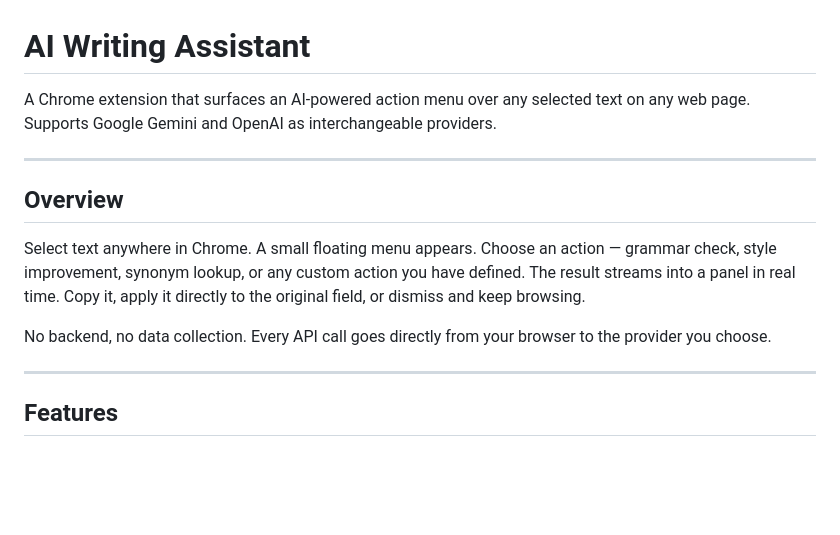
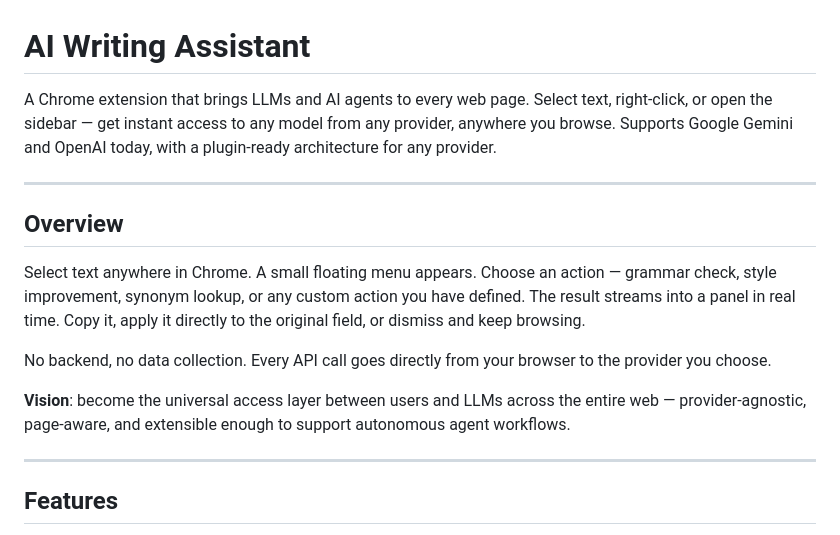
Before and after one commit to AgustinDipolito/ai-writing-assistant, a Markdown page: README.md, the part around one of its changes. Rendered like a GitHub page; blank space fills up the shorter version.

```diff
--- a/README.md
+++ b/README.md
@@ -1,6 +1,6 @@
 # AI Writing Assistant
 
-A Chrome extension that surfaces an AI-powered action menu over any selected text on any web page. Supports Google Gemini and OpenAI as interchangeable providers.
+A Chrome extension that brings LLMs and AI agents to every web page. Select text, right-click, or open the sidebar — get instant access to any model from any provider, anywhere you browse. Supports Google Gemini and OpenAI today, with a plugin-ready architecture for any provider.
 
 ---
 
@@ -9,6 +9,8 @@ A Chrome extension that surfaces an AI-powered action menu over any selected tex
 Select text anywhere in Chrome. A small floating menu appears. Choose an action — grammar check, style improvement, synonym lookup, or any custom action you have defined. The result streams into a panel in real time. Copy it, apply it directly to the original field, or dismiss and keep browsing.
 
 No backend, no data collection. Every API call goes directly from your browser to the provider you choose.
+
+**Vision**: become the universal access layer between users and LLMs across the entire web — provider-agnostic, page-aware, and extensible enough to support autonomous agent workflows.
 
 ---
 
```
Also changed, not shown: other parts of README.md (+27 -5 lines).
